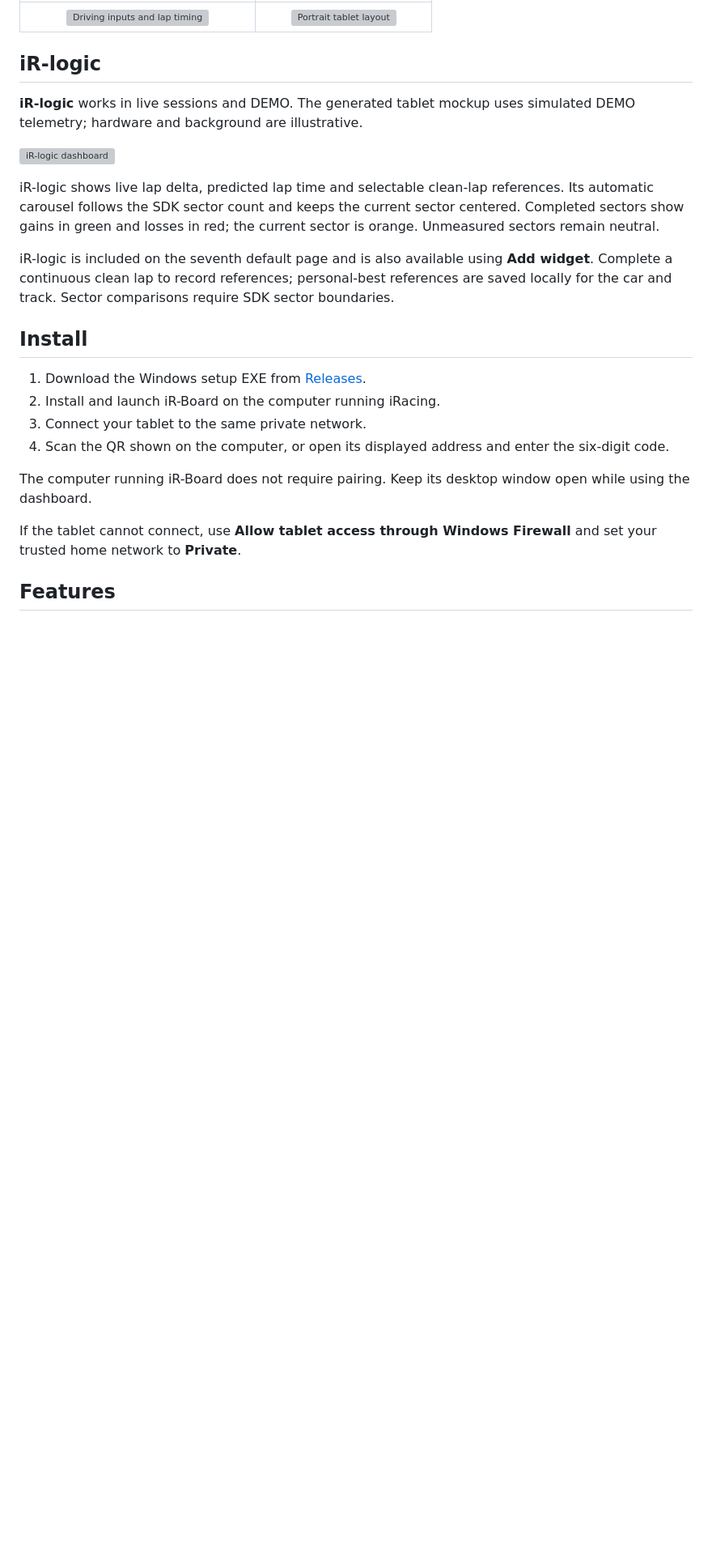
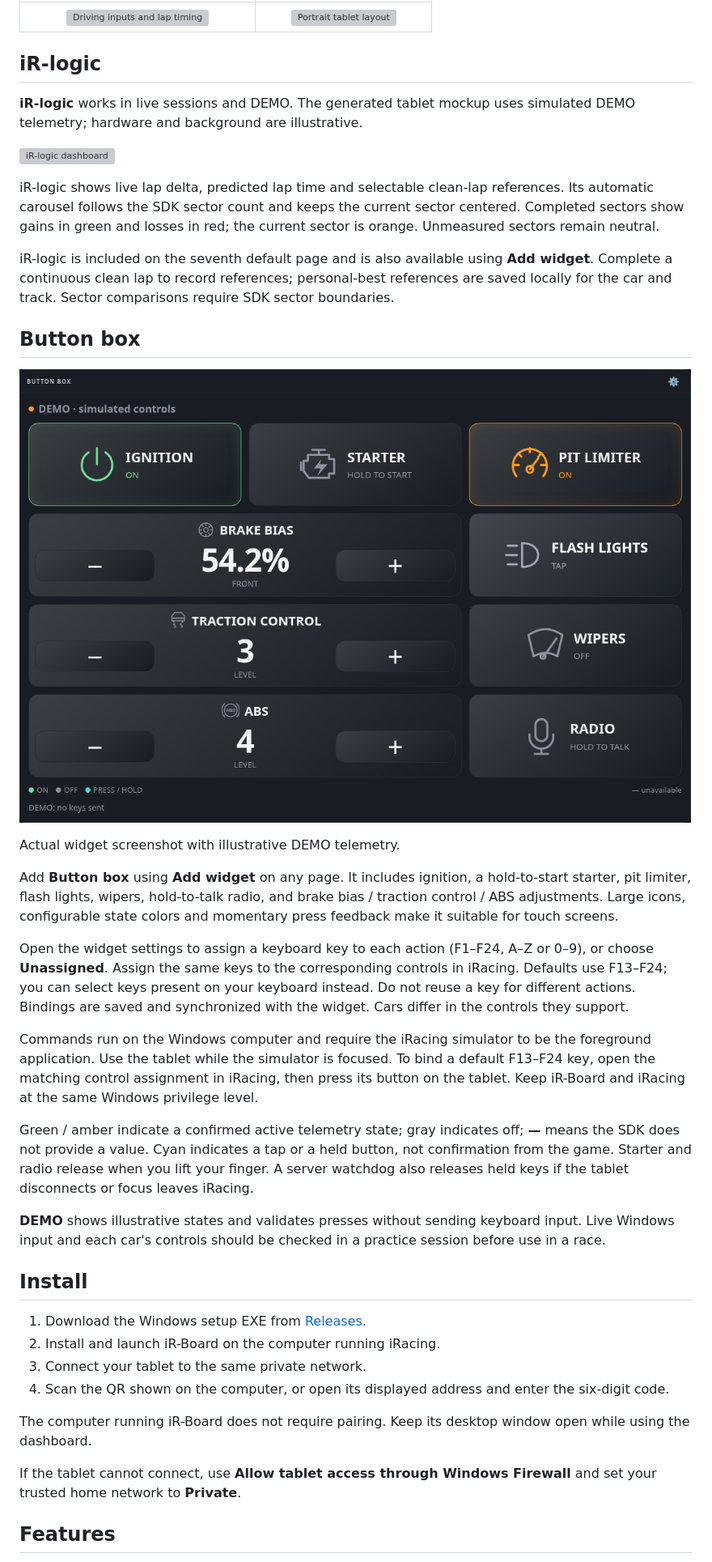
Before and after one commit to KarquGit/ir-board, a Markdown page: README.md, the part around one of its changes. Shown at 81% size. Drawn GitHub-style; pictures changed too: docs/images/buttonbox-demo.png (added); blank space fills up the shorter version; grey boxes are pictures that could not be loaded.

Commit message:
Release v1.1.0 with tablet Button box widget

```diff
--- a/README.md
+++ b/README.md
@@ -29,6 +29,22 @@ Generated tablet mockups showing iR-Board in fullscreen mode with simulated DEMO
 iR-logic shows live lap delta, predicted lap time and selectable clean-lap references. Its automatic carousel follows the SDK sector count and keeps the current sector centered. Completed sectors show gains in green and losses in red; the current sector is orange. Unmeasured sectors remain neutral.
 
 iR-logic is included on the seventh default page and is also available using **Add widget**. Complete a continuous clean lap to record references; personal-best references are saved locally for the car and track. Sector comparisons require SDK sector boundaries.
+
+## Button box
+
+[![Button box widget in DEMO mode](docs/images/buttonbox-demo.png)](docs/images/buttonbox-demo.png)
+
+Actual widget screenshot with illustrative DEMO telemetry.
+
+Add **Button box** using **Add widget** on any page. It includes ignition, a hold-to-start starter, pit limiter, flash lights, wipers, hold-to-talk radio, and brake bias / traction control / ABS adjustments. Large icons, configurable state colors and momentary press feedback make it suitable for touch screens.
+
+Open the widget settings to assign a keyboard key to each action (F1–F24, A–Z or 0–9), or choose **Unassigned**. Assign the same keys to the corresponding controls in iRacing. Defaults use F13–F24; you can select keys present on your keyboard instead. Do not reuse a key for different actions. Bindings are saved and synchronized with the widget. Cars differ in the controls they support.
+
+Commands run on the Windows computer and require the iRacing simulator to be the foreground application. Use the tablet while the simulator is focused. To bind a default F13–F24 key, open the matching control assignment in iRacing, then press its button on the tablet. Keep iR-Board and iRacing at the same Windows privilege level.
+
+Green / amber indicate a confirmed active telemetry state; gray indicates off; **—** means the SDK does not provide a value. Cyan indicates a tap or a held button, not confirmation from the game. Starter and radio release when you lift your finger. A server watchdog also releases held keys if the tablet disconnects or focus leaves iRacing.
+
+**DEMO** shows illustrative states and validates presses without sending keyboard input. Live Windows input and each car's controls should be checked in a practice session before use in a race.
 
 ## Install
 
```
Also changed, not shown: other parts of README.md (+1 -1 lines), 17 other files.
